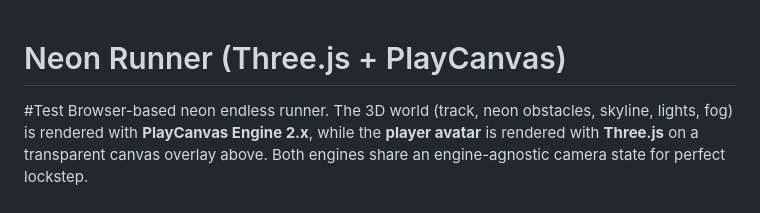
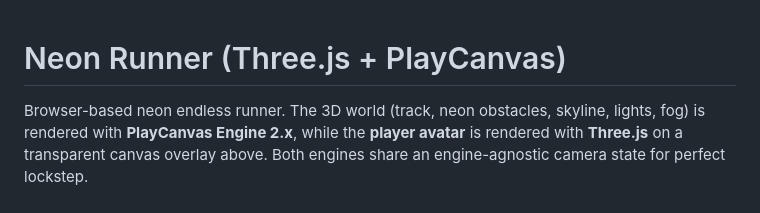
Before and after one commit to zk-nxid/endless-runner, a Markdown page: README.md, the part around the change. Rendered like a GitHub page.

```diff
--- a/README.md
+++ b/README.md
@@ -1,5 +1,5 @@
 # Neon Runner (Three.js + PlayCanvas)
-#Test
+
 Browser-based neon endless runner. The 3D world (track, neon obstacles, skyline, lights, fog) is rendered with **PlayCanvas Engine 2.x**, while the **player avatar** is rendered with **Three.js** on a transparent canvas overlay above. Both engines share an engine-agnostic camera state for perfect lockstep.
 
 ## Run Locally
```
